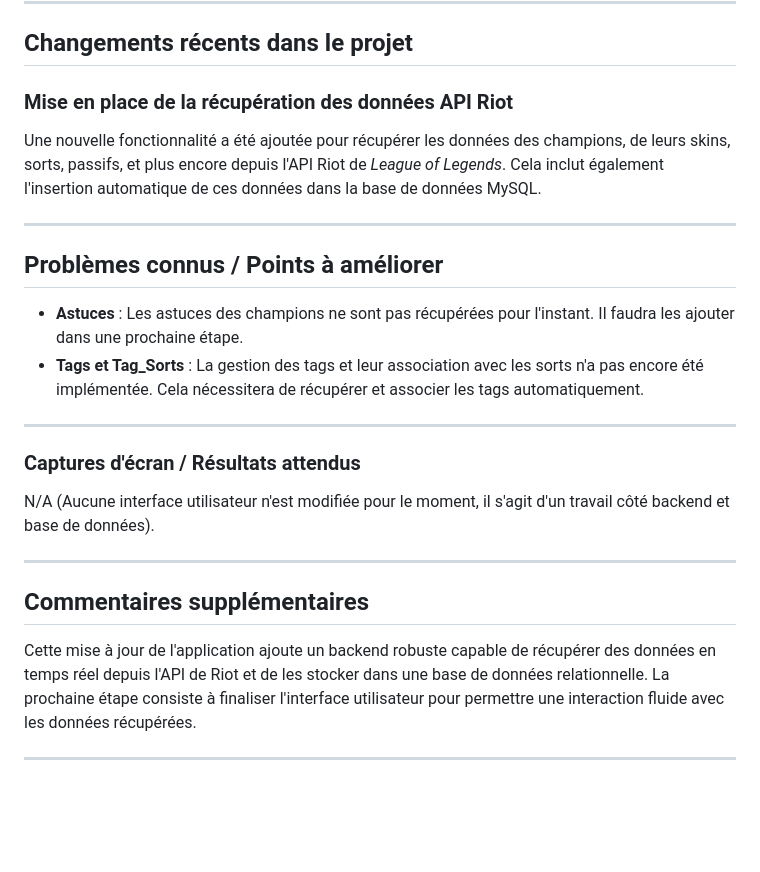
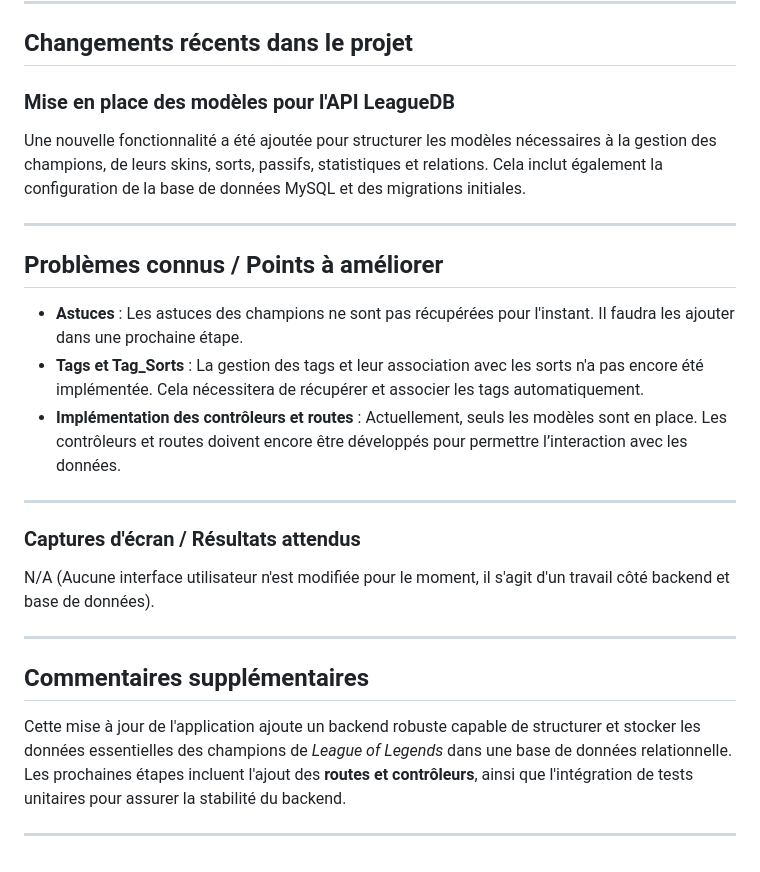
Before and after one commit to RaphaelV0/WebAppLOL, a Markdown page: README.md, the part around the change. Drawn GitHub-style; blank space fills up the shorter version.

```diff
--- a/README.md
+++ b/README.md
@@ -66,14 +66,15 @@ Ce projet est une application web permettant de découvrir les personnages de Le
 
 ## **Changements récents dans le projet**
 
-### **Mise en place de la récupération des données API Riot**
-Une nouvelle fonctionnalité a été ajoutée pour récupérer les données des champions, de leurs skins, sorts, passifs, et plus encore depuis l'API Riot de *League of Legends*. Cela inclut également l'insertion automatique de ces données dans la base de données MySQL.
+### **Mise en place des modèles pour l'API LeagueDB**
+Une nouvelle fonctionnalité a été ajoutée pour structurer les modèles nécessaires à la gestion des champions, de leurs skins, sorts, passifs, statistiques et relations. Cela inclut également la configuration de la base de données MySQL et des migrations initiales.
 
 ---
 
 ## **Problèmes connus / Points à améliorer**
 - **Astuces** : Les astuces des champions ne sont pas récupérées pour l'instant. Il faudra les ajouter dans une prochaine étape.
 - **Tags et Tag_Sorts** : La gestion des tags et leur association avec les sorts n'a pas encore été implémentée. Cela nécessitera de récupérer et associer les tags automatiquement.
+- **Implémentation des contrôleurs et routes** : Actuellement, seuls les modèles sont en place. Les contrôleurs et routes doivent encore être développés pour permettre l’interaction avec les données.
 
 ---
 
@@ -85,6 +86,6 @@ N/A (Aucune interface utilisateur n'est modifiée pour le moment, il s'agit d'un
 
 ## **Commentaires supplémentaires**
 
-Cette mise à jour de l'application ajoute un backend robuste capable de récupérer des données en temps réel depuis l'API de Riot et de les stocker dans une base de données relationnelle. La prochaine étape consiste à finaliser l'interface utilisateur pour permettre une interaction fluide avec les données récupérées.
+Cette mise à jour de l'application ajoute un backend robuste capable de structurer et stocker les données essentielles des champions de *League of Legends* dans une base de données relationnelle. Les prochaines étapes incluent l'ajout des **routes et contrôleurs**, ainsi que l'intégration de tests unitaires pour assurer la stabilité du backend.
 
 ---
```
